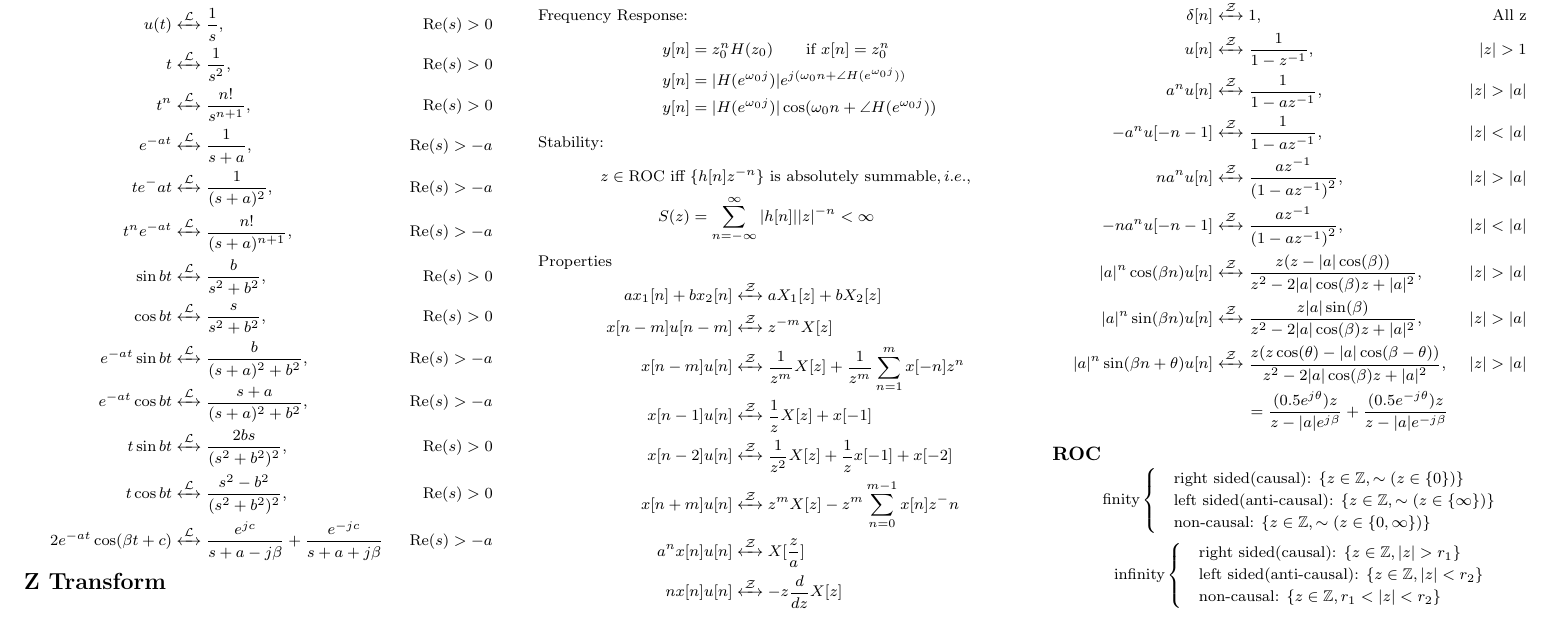
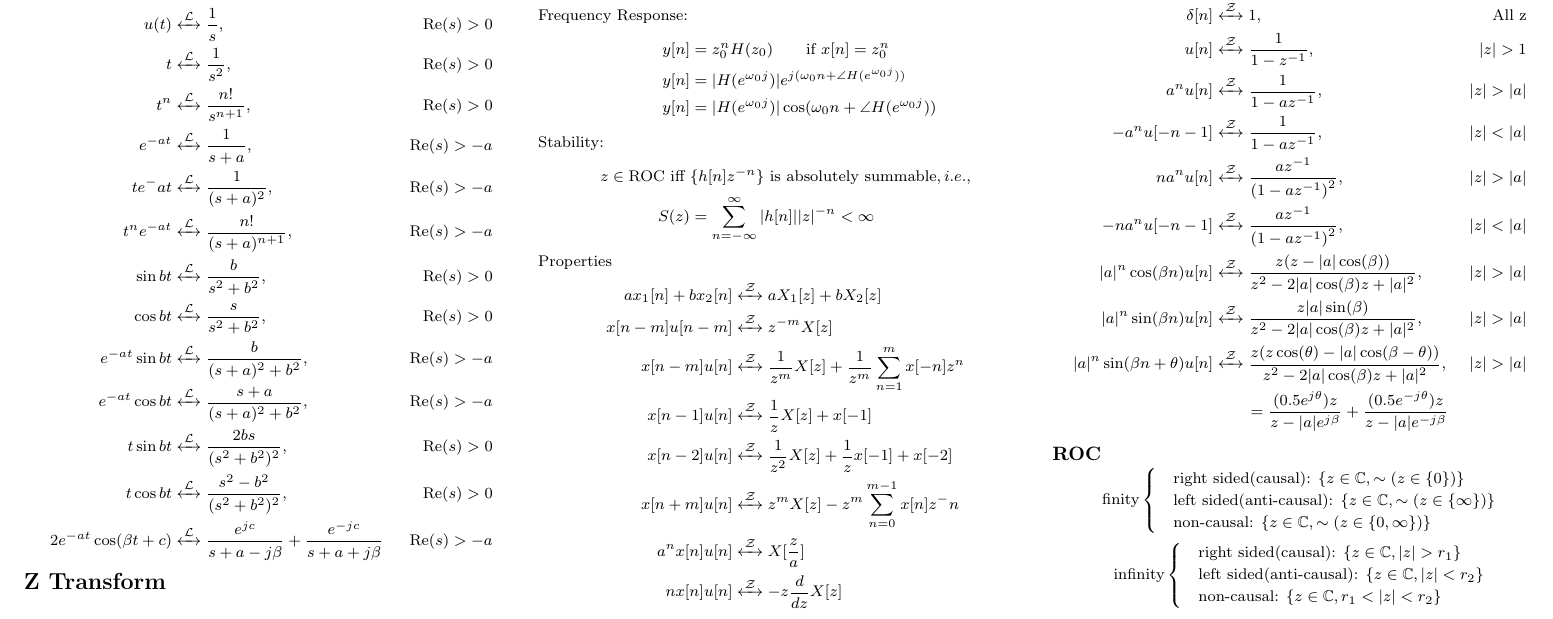
Before and after one commit to H-tr/CE3102-cheatsheet, a LaTeX document (cheatsheet.tex, which reads parts/z_transform.tex): part of page 2 of 2, cut so that both start at the same text. Compiled offline with pdfLaTeX.

Commit message:
update Z transform ROC

```diff
--- a/parts/z_transform.tex
+++ b/parts/z_transform.tex
@@ -44,16 +44,16 @@ Properties
 \begin{equation*}
     \text{finity}
         \begin{cases}
-            & \text{right sided(causal): } \{z \in \mathbb{Z}, \sim(z\in \{0\})\}\\
-            & \text{left sided(anti-causal): } \{z\in \mathbb{Z}, \sim(z\in\{\infty\})\}\\
-            & \text{non-causal: } \{z\in \mathbb{Z}, \sim(z\in\{0, \infty\})\}
+            & \text{right sided(causal): } \{z \in \mathbb{C}, \sim(z\in \{0\})\}\\
+            & \text{left sided(anti-causal): } \{z\in \mathbb{C}, \sim(z\in\{\infty\})\}\\
+            & \text{non-causal: } \{z\in \mathbb{C}, \sim(z\in\{0, \infty\})\}
         \end{cases}
 \end{equation*}
 \begin{equation*}
     \text{infinity}
         \begin{cases}
-            & \text{right sided(causal): } \{z \in \mathbb{Z}, |z| > r_1\}\\
-            & \text{left sided(anti-causal): } \{z \in \mathbb{Z}, |z| < r_2\}\\
-            & \text{non-causal: } \{z \in \mathbb{Z}, r_1 < |z| < r_2\}
+            & \text{right sided(causal): } \{z \in \mathbb{C}, |z| > r_1\}\\
+            & \text{left sided(anti-causal): } \{z \in \mathbb{C}, |z| < r_2\}\\
+            & \text{non-causal: } \{z \in \mathbb{C}, r_1 < |z| < r_2\}
         \end{cases}
 \end{equation*}
```
Also changed, not shown: cheatsheet.pdf.
